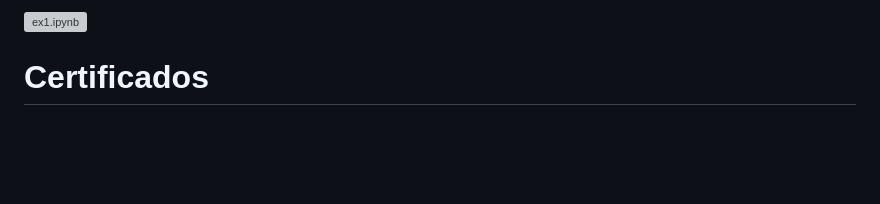
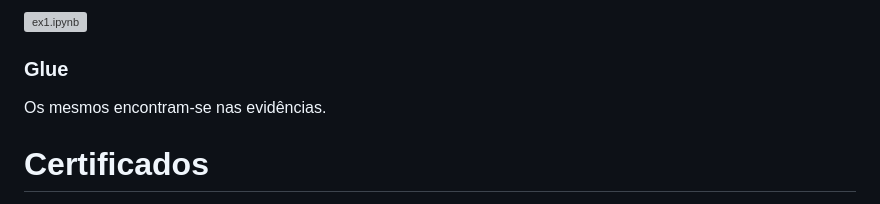
Before and after one commit to leiderosario/PB-LEIDE-ROSARIO, a Markdown page: sprint7/Readme.md, the part around the change printed below. Drawn GitHub-style; blank space fills up the shorter version; grey boxes are pictures that could not be loaded.

```diff
--- a/sprint7/Readme.md
+++ b/sprint7/Readme.md
@@ -97,5 +98,7 @@ O exercício de glue foi realizado porém apenas nas evidências poderemos ver s
 ![ex1.ipynb](/exercício/exercicio_spark.ipynb)
 
+### Glue
+Os mesmos encontram-se nas evidências.
 
 # Certificados
 
```
Also changed, not shown: other parts of sprint7/Readme.md (+4 -3 lines).
